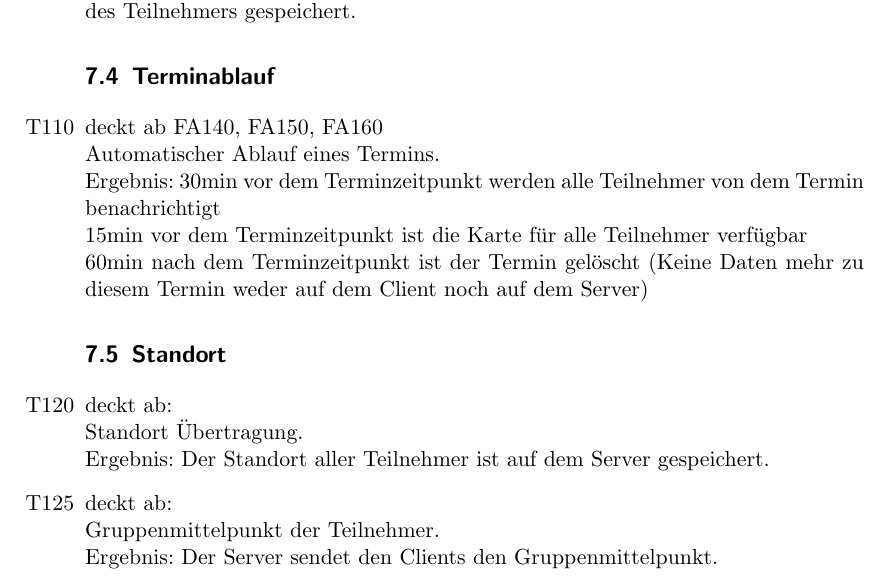
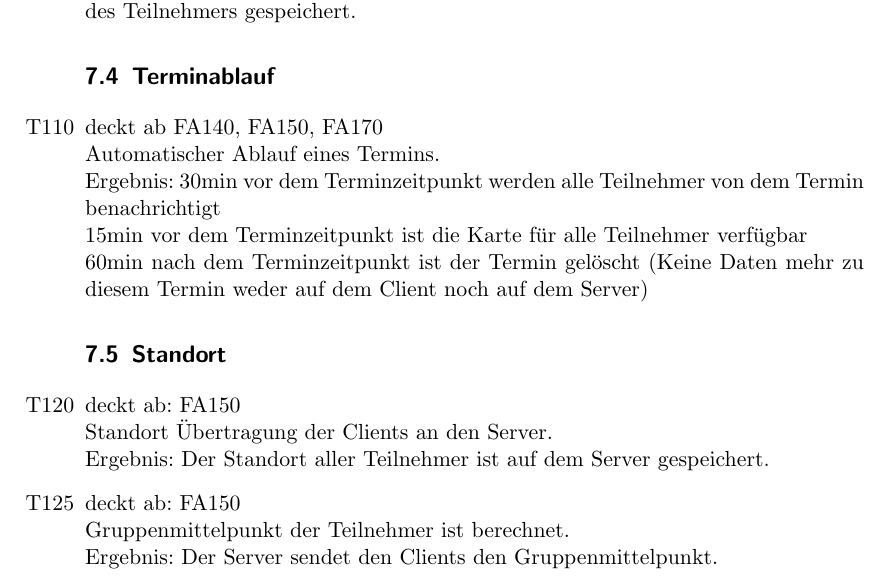
Before and after one commit to njules/goApp, a LaTeX document (Pflichtenheft/Pflichtenheft_goApp.tex): part of page 13 of 30, cut so that both start at the same text. Compiled offline with pdfLaTeX.

Commit message:
Update Pflichtenheft_goApp.tex

```diff
--- a/Pflichtenheft/Pflichtenheft_goApp.tex
+++ b/Pflichtenheft/Pflichtenheft_goApp.tex
@@ -332,7 +332,7 @@
 
 	\subsection{Terminablauf}
 
-		\item[T110] deckt ab FA140, FA150, FA160 \newline
+		\item[T110] deckt ab FA140, FA150, FA170 \newline
 		Automatischer Ablauf eines Termins. \newline
 		Ergebnis: 30min vor dem Terminzeitpunkt werden alle Teilnehmer von dem Termin benachrichtigt  \newline
 			15min vor dem Terminzeitpunkt ist die Karte für alle Teilnehmer verfügbar  \newline
@@ -340,12 +340,12 @@
 
 	\subsection{Standort}
 %TODO Welche Funktionale Anforderung
-		\item[T120] deckt ab: \newline
-		Standort Übertragung.  \newline
+		\item[T120] deckt ab: FA150 \newline
+		Standort Übertragung der Clients an den Server.  \newline
 		Ergebnis: Der Standort aller Teilnehmer ist auf dem Server gespeichert.
 
-		\item[T125]  deckt ab: \newline
-		Gruppenmittelpunkt der Teilnehmer. \newline
+		\item[T125]  deckt ab: FA150 \newline
+		Gruppenmittelpunkt der Teilnehmer ist berechnet. \newline
 		Ergebnis: Der Server sendet den Clients den Gruppenmittelpunkt.
 
 	\end{itemize}
```
